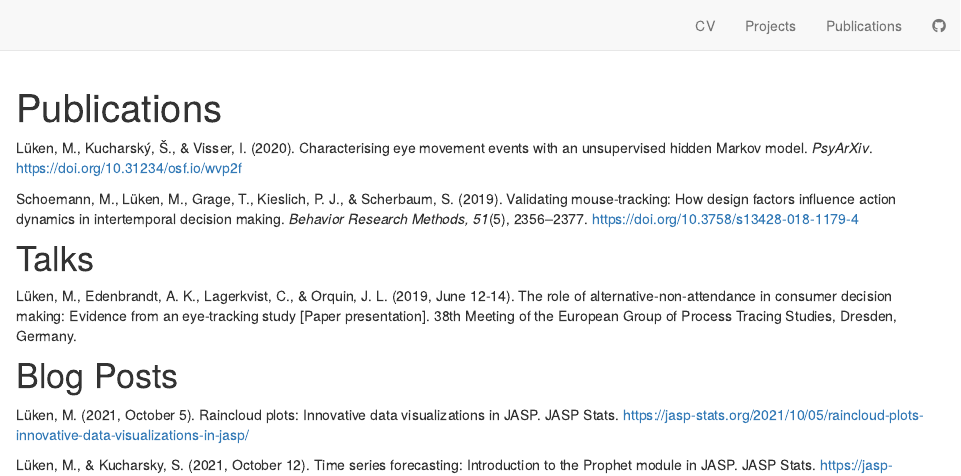
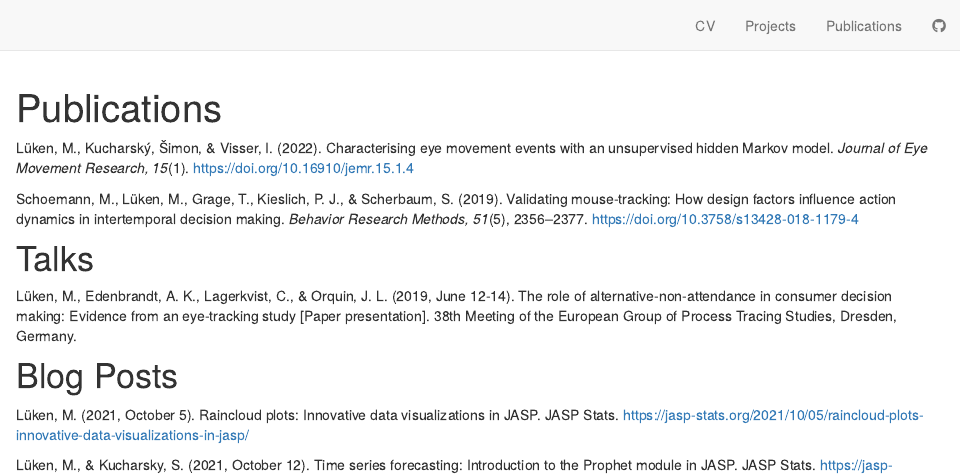
Before and after one commit to maltelueken/maltelueken.github.io, an R Markdown document (publications.Rmd): the page in a window 1100 px wide, from its top. Rendered offline with R 4.5, knitr and Pandoc, with nearby package versions; drawn as R Markdown's standard HTML page in place of the format the file asks for.

Commit message:
Add JEMR paper to publications

```diff
--- a/publications.Rmd
+++ b/publications.Rmd
@@ -5,7 +5,7 @@ description: |
 site: distill::distill_website
 ---
 
-Lüken, M., Kucharský, Š., & Visser, I. (2020). Characterising eye movement events with an unsupervised hidden Markov model. *PsyArXiv*. https://doi.org/10.31234/osf.io/wvp2f
+Lüken, M., Kucharský, Šimon, & Visser, I. (2022). Characterising eye movement events with an unsupervised hidden Markov model. *Journal of Eye Movement Research, 15*(1). https://doi.org/10.16910/jemr.15.1.4
 
 Schoemann, M., Lüken, M., Grage, T., Kieslich, P. J., & Scherbaum, S. (2019). Validating mouse-tracking: How design factors influence action dynamics in intertemporal decision making. *Behavior Research Methods, 51*(5), 2356–2377. https://doi.org/10.3758/s13428-018-1179-4
 
```
Also changed, not shown: publications.html.
